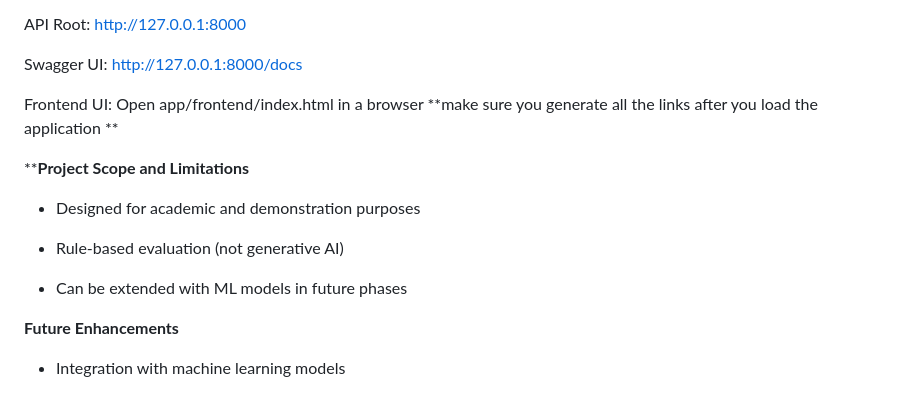
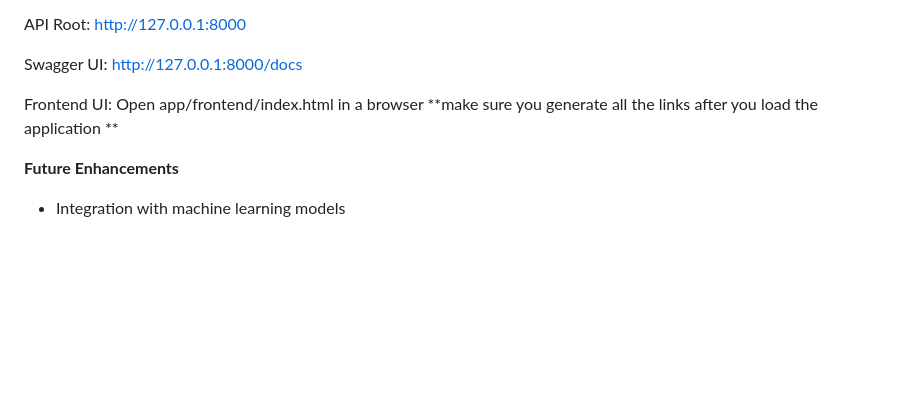
Before and after one commit to soniya487/Smart-Spec-_Adv-software-engineering-, a Markdown page: README.md, the part around the change. Drawn GitHub-style; blank space fills up the shorter version.

Commit message:
Remove project scope and limitations from README
Removed project scope and limitations section from README.

```diff
--- a/README.md
+++ b/README.md
@@ -138,15 +138,6 @@ Swagger UI: http://127.0.0.1:8000/docs
 Frontend UI: Open app/frontend/index.html in a browser **make sure you generate all the links after you load the application **
 
 
-****Project Scope and Limitations**
-
-
- * Designed for academic and demonstration purposes
-
- * Rule-based evaluation (not generative AI)
-
- * Can be extended with ML models in future phases
-
 **Future Enhancements**
 
 
```
